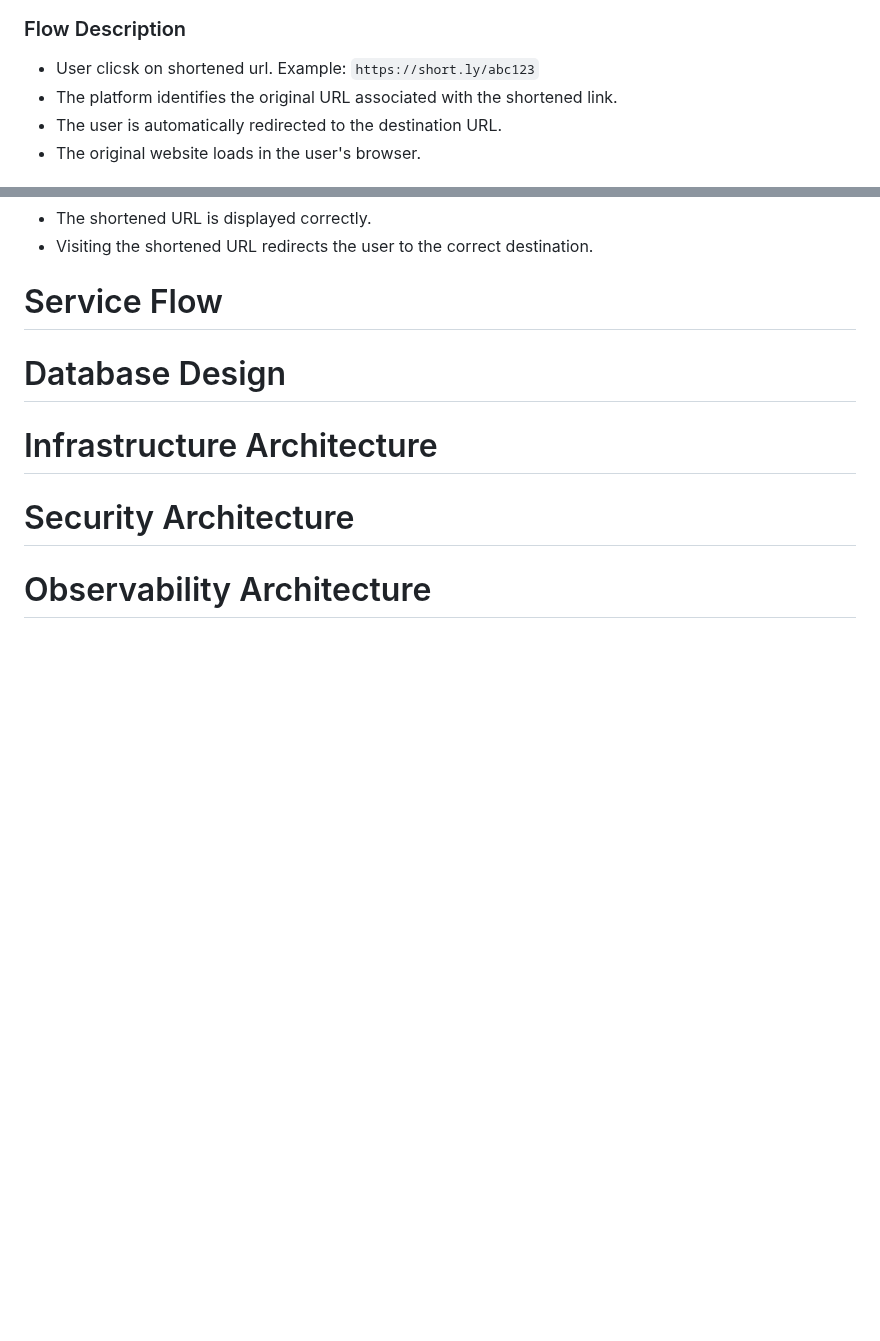
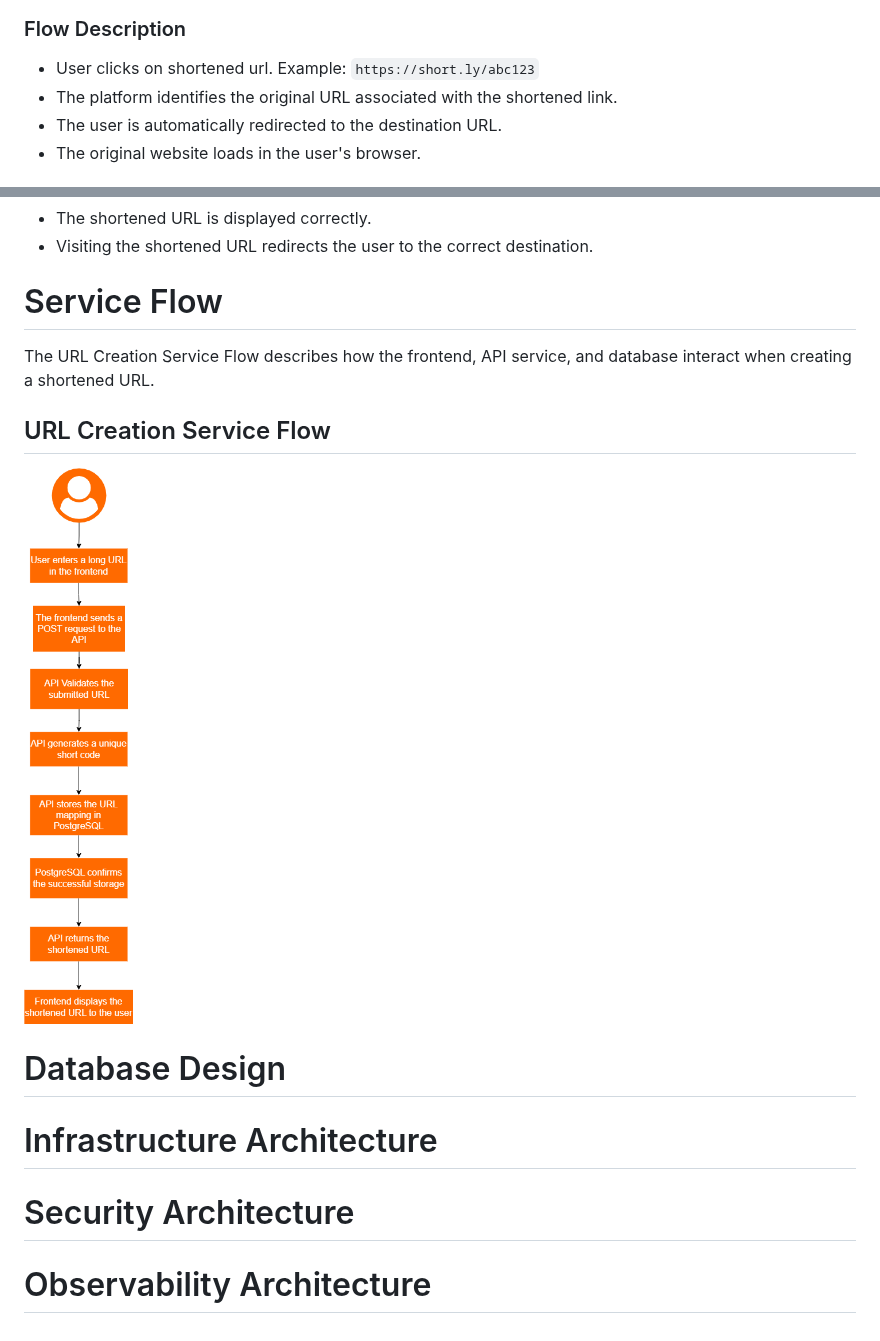
Before and after one commit to elkumah/shortnd, a Markdown page: docs/architecture.md, 2 parts joined by grey strips. GitHub-like rendering; pictures changed too: docs/images/ServiceFlow.png (added); blank space fills up the shorter version.

Commit message:
chore(docs): Add URL creation service flow

```diff
--- a/docs/architecture.md
+++ b/docs/architecture.md
@@ -27,7 +27,7 @@ This section describes the journey from the perspective of the user without focu
 
 ### Flow Description
 
-- User clicsk on shortened url. Example: `https://short.ly/abc123`
+- User clicks on shortened url. Example: `https://short.ly/abc123`
 - The platform identifies the original URL associated with the shortened link.
 - The user is automatically redirected to the destination URL.
 - The original website loads in the user's browser.
@@ -63,6 +63,12 @@ The user flow is considered successful when:
 
 # Service Flow
 
+The URL Creation Service Flow describes how the frontend, API service, and database interact when creating a shortened URL.
+
+## URL Creation Service Flow
+
+![URL Creation Service Flow flow](images/ServiceFlow.png)
+
 # Database Design
 
 # Infrastructure Architecture
```
